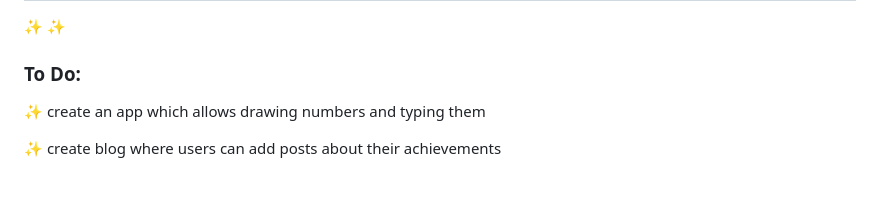
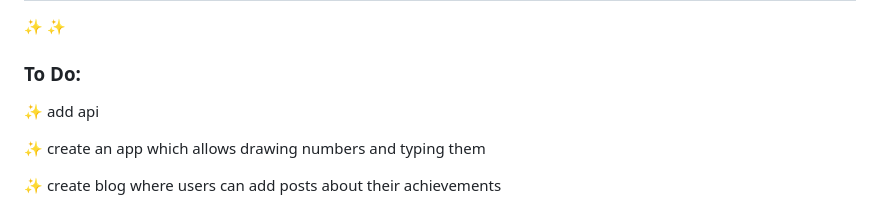
Before and after one commit to Kowal1996/Digit_Dash, a Markdown page: README.md, the part around the change. Drawn GitHub-style; blank space fills up the shorter version.

```diff
--- a/README.md
+++ b/README.md
@@ -84,6 +84,8 @@ To run this project, install it locally using:
 :sparkles:
 ### To Do:
 
+:sparkles: add api
+
 :sparkles: create an app which allows drawing numbers and typing them
 
 :sparkles: create blog where users can add posts about their achievements
```
